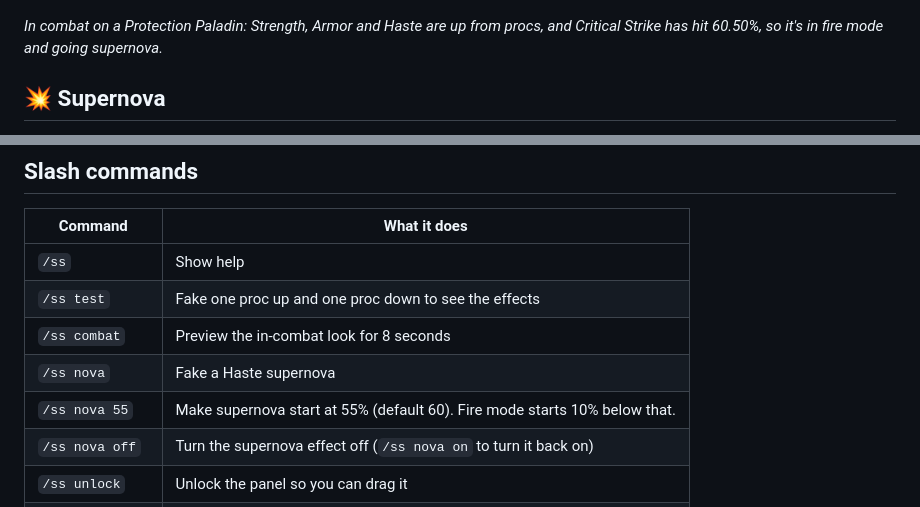
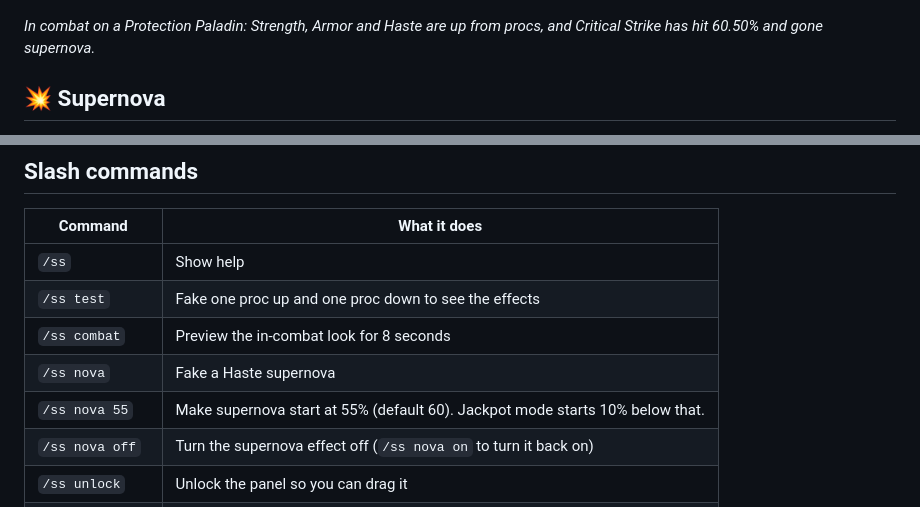
Before and after one commit to rlucas2100/Stat_sparkle_wow, a Markdown page: README.md, 2 parts joined by grey strips. Rendered like a GitHub page.

```diff
--- a/README.md
+++ b/README.md
@@ -63,7 +63,7 @@ A few things only work out of combat: the exact change under the stat name (`+6.
 
 ![StatSparkle in combat](docs/ingame_combat.png)
 
-*In combat on a Protection Paladin: Strength, Armor and Haste are up from procs, and Critical Strike has hit 60.50%, so it's in fire mode and going supernova.*
+*In combat on a Protection Paladin: Strength, Armor and Haste are up from procs, and Critical Strike has hit 60.50% and gone supernova.*
 
 ## 💥 Supernova
 
@@ -91,7 +91,7 @@ When a percentage stat reaches **60% or higher**, its number turns white-hot and
 | `/ss test` | Fake one proc up and one proc down to see the effects |
 | `/ss combat` | Preview the in-combat look for 8 seconds |
 | `/ss nova` | Fake a Haste supernova |
-| `/ss nova 55` | Make supernova start at 55% (default 60). Fire mode starts 10% below that. |
+| `/ss nova 55` | Make supernova start at 55% (default 60). Jackpot mode starts 10% below that. |
 | `/ss nova off` | Turn the supernova effect off (`/ss nova on` to turn it back on) |
 | `/ss unlock` | Unlock the panel so you can drag it |
 | `/ss lock` | Lock it in place |
```
Also changed, not shown: other parts of README.md (+11 -11 lines), CHANGELOG.md (+3 -0 lines), docs/curseforge.md (+15 -11 lines), docs/textures.png, 4 other files.
